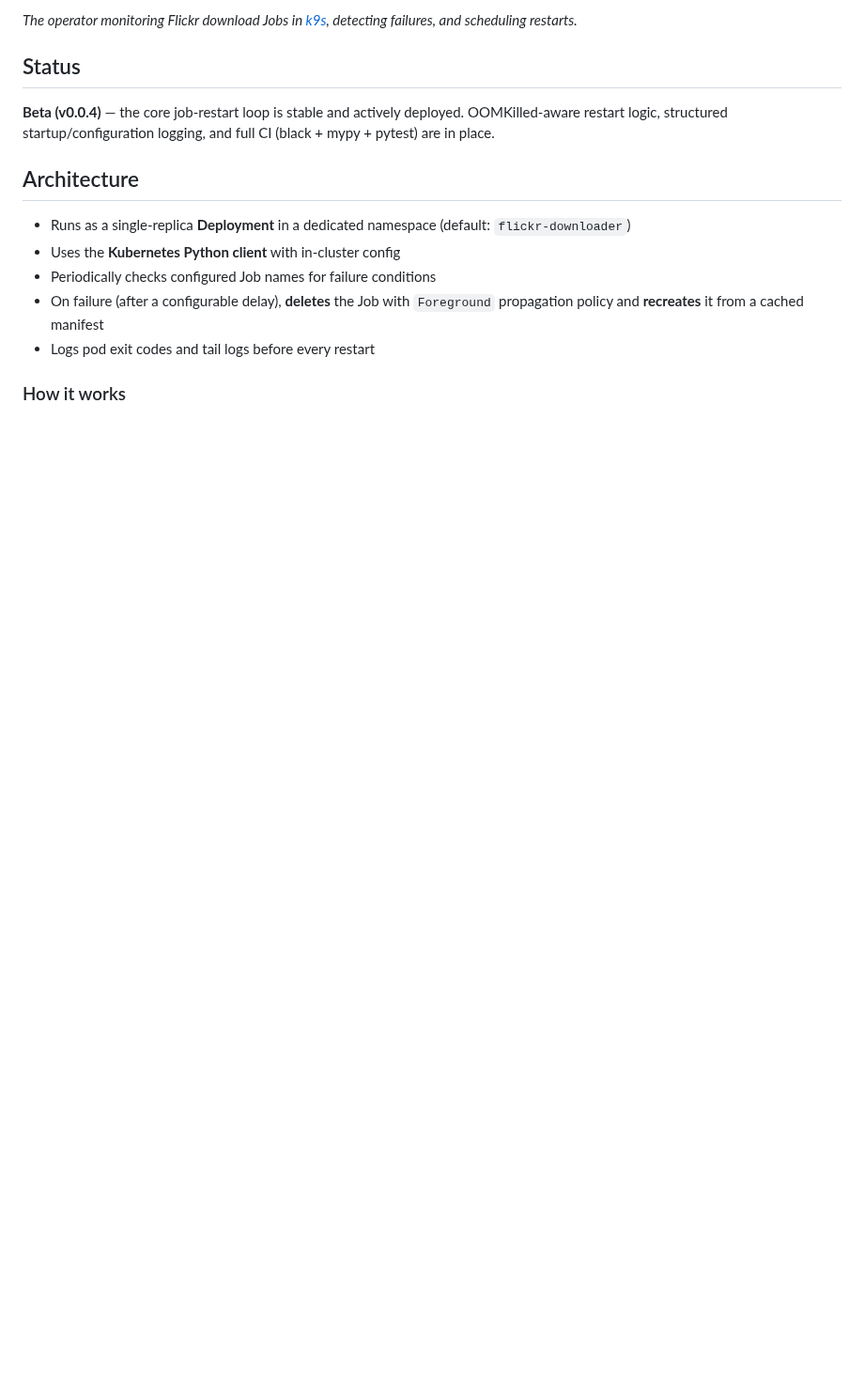
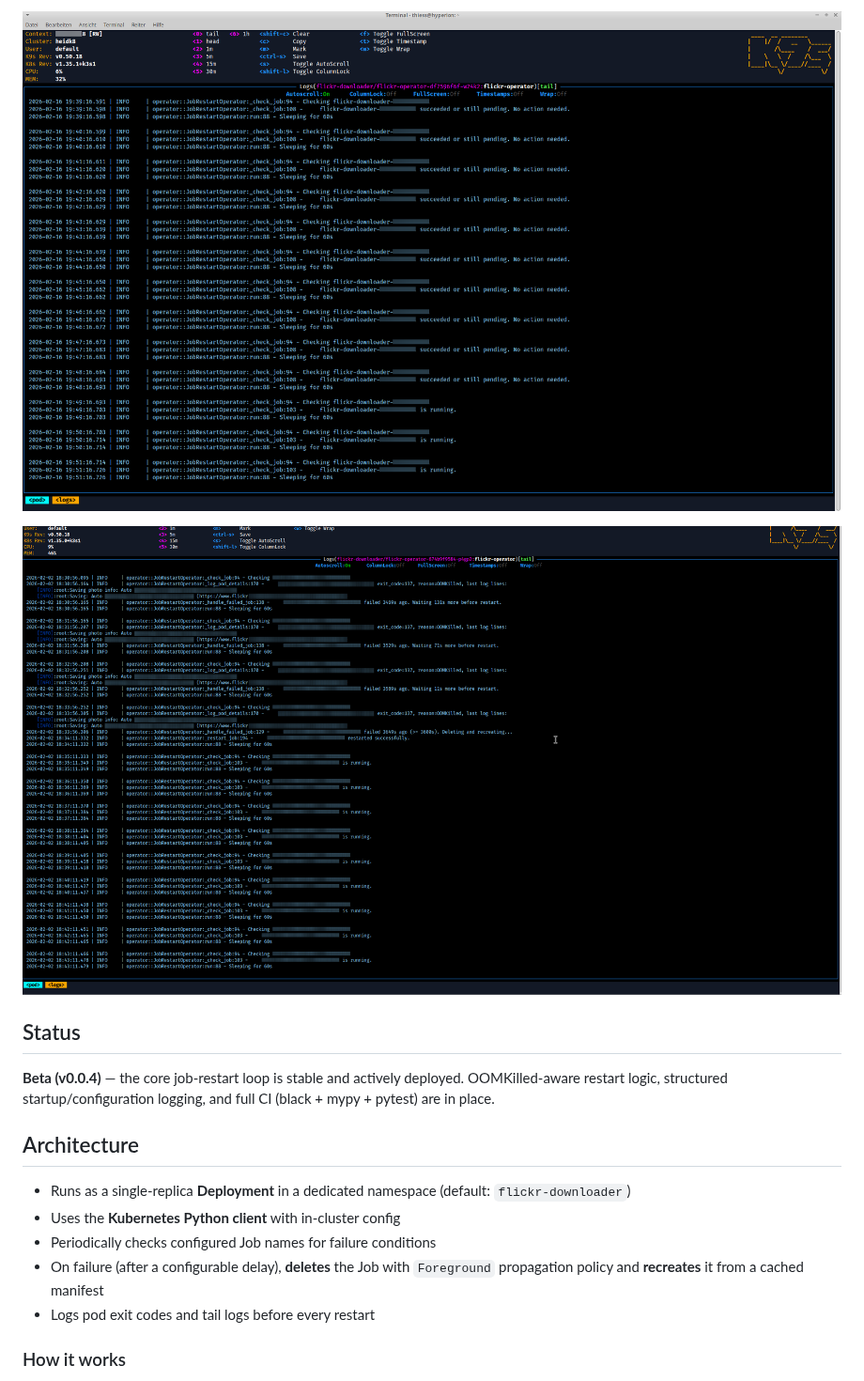
Before and after one commit to vroomfondel/flickr-immich-k8s-sync-operator, a Markdown page: README.md, the part around one of its changes. Shown at 94% size. Rendered like a GitHub page; pictures changed too: Bildschirmfoto_2026-02-16_19-52-07_blurred.png (added); blank space fills up the shorter version.

```diff
--- a/README.md
+++ b/README.md
@@ -19,5 +19,7 @@ codes for failed Jobs before restarting them. Designed to run alongside
 
-*The operator monitoring Flickr download Jobs in [k9s](https://k9scli.io/), detecting failures, and scheduling restarts.*
+![Operator monitoring jobs across multiple check cycles](https://raw.githubusercontent.com/vroomfondel/flickr-immich-k8s-sync-operator/main/Bildschirmfoto_2026-02-16_19-52-07_blurred.png)
+
+![Operator detecting failures and scheduling restarts](https://raw.githubusercontent.com/vroomfondel/flickr-immich-k8s-sync-operator/main/Bildschirmfoto_2026-02-02_18-43-40_blurred.png)
 
 ## Status
 
```
Also changed, not shown: other parts of README.md (+3 -3 lines), DOCKERHUB_OVERVIEW.md (+5 -3 lines), Bildschirmfoto_2026-02-16_19-51-45_blurred.png (added), 3 other files.
